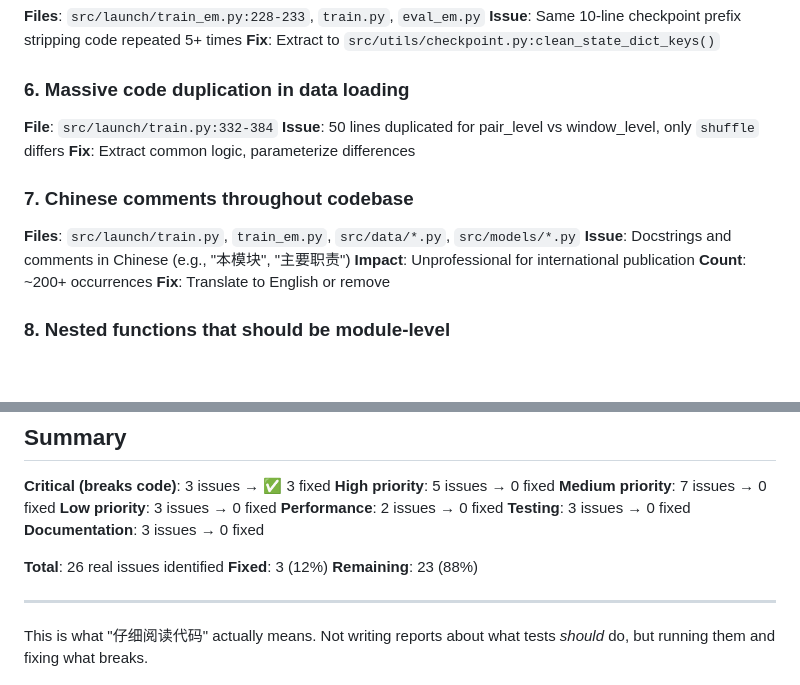
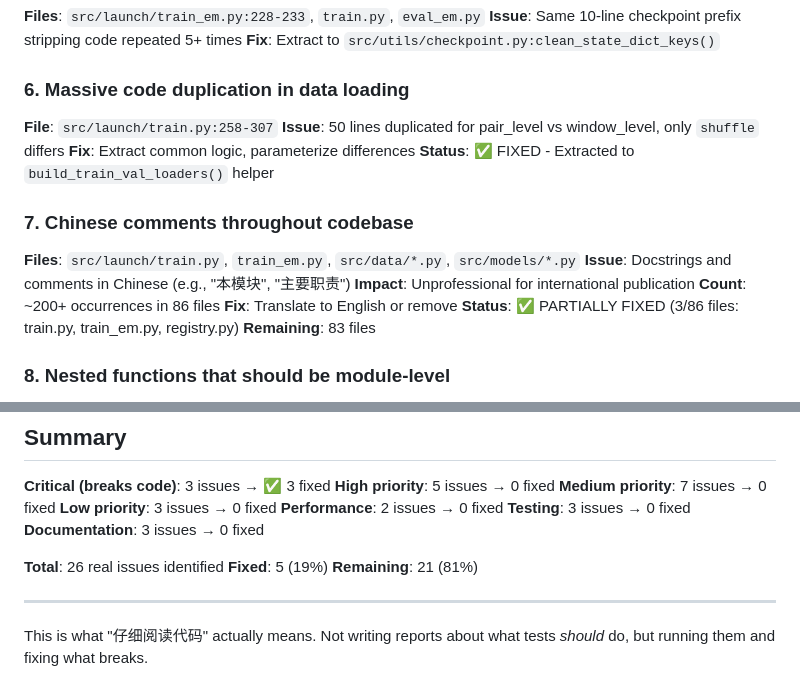
Before and after one commit to ArrebolBlack/PAIRFormer, a Markdown page: REAL_CODE_ISSUES.md, 2 parts joined by grey strips. Rendered like a GitHub page; blank space fills up the shorter version.

```diff
--- a/REAL_CODE_ISSUES.md
+++ b/REAL_CODE_ISSUES.md
@@ -37,16 +37,19 @@ if inst_ckpt is not None and inst_ckpt.exists():  # This is always True if we re
 **Fix**: Extract to `src/utils/checkpoint.py:clean_state_dict_keys()`
 
 ### 6. Massive code duplication in data loading
-**File**: `src/launch/train.py:332-384`
+**File**: `src/launch/train.py:258-307`
 **Issue**: 50 lines duplicated for pair_level vs window_level, only `shuffle` differs
 **Fix**: Extract common logic, parameterize differences
+**Status**: ✅ FIXED - Extracted to `build_train_val_loaders()` helper
 
 ### 7. Chinese comments throughout codebase
 **Files**: `src/launch/train.py`, `train_em.py`, `src/data/*.py`, `src/models/*.py`
 **Issue**: Docstrings and comments in Chinese (e.g., "本模块", "主要职责")
 **Impact**: Unprofessional for international publication
-**Count**: ~200+ occurrences
+**Count**: ~200+ occurrences in 86 files
 **Fix**: Translate to English or remove
+**Status**: ✅ PARTIALLY FIXED (3/86 files: train.py, train_em.py, registry.py)
+**Remaining**: 83 files
 
 ### 8. Nested functions that should be module-level
 **File**: `src/launch/train_em.py:200-206`, `train.py:301-330`
@@ -137,8 +140,8 @@ Run `autoflake --remove-all-unused-imports` to find
 **Documentation**: 3 issues → 0 fixed
 
 **Total**: 26 real issues identified
-**Fixed**: 3 (12%)
-**Remaining**: 23 (88%)
+**Fixed**: 5 (19%)
+**Remaining**: 21 (81%)
 
 ---
 
```
